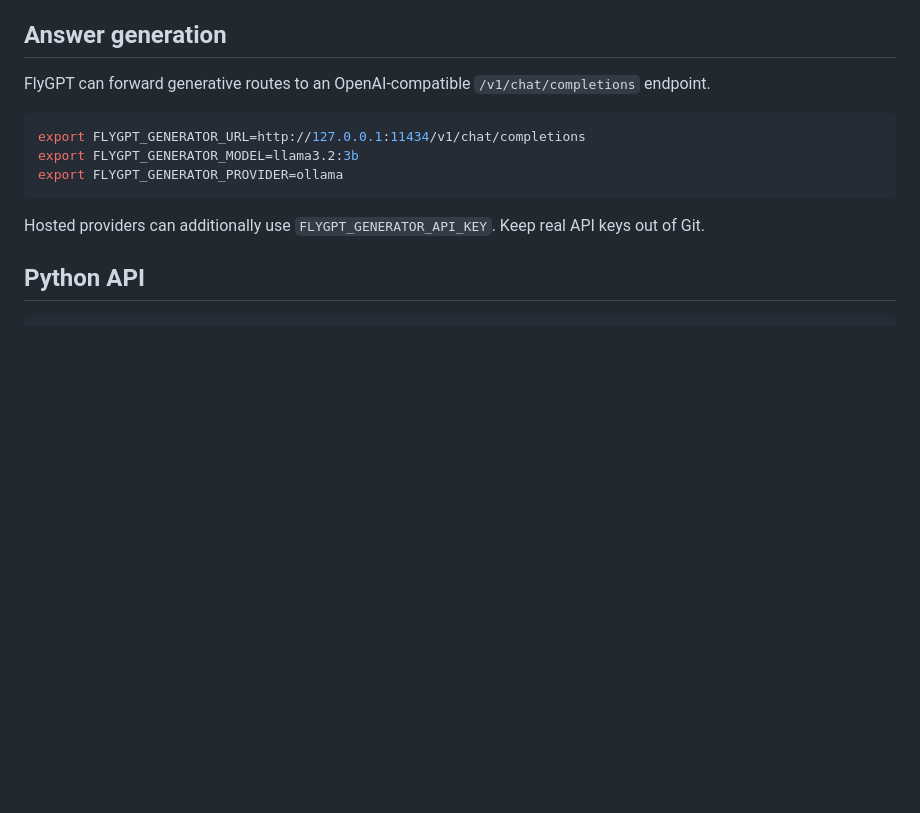
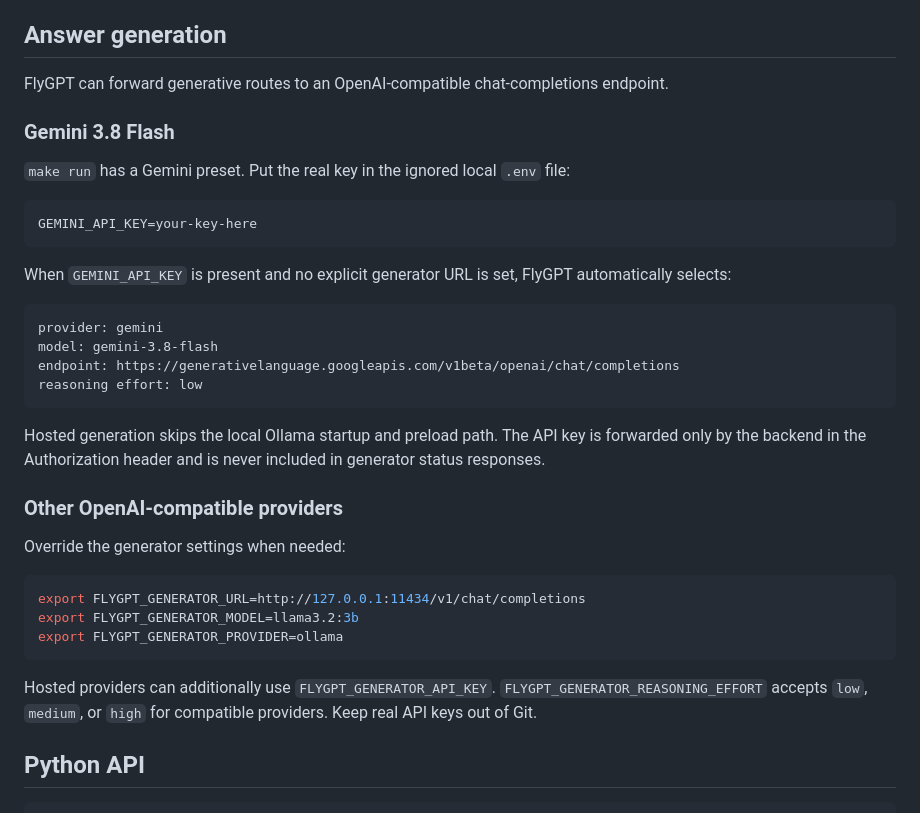
Before and after one commit to codingguy1026/FlyGPT, a Markdown page: README.md, the part around the change. Drawn GitHub-style; blank space fills up the shorter version.

Commit message:
docs: add Gemini 3.8 Flash setup

````diff
--- a/README.md
+++ b/README.md
@@ -109,7 +109,34 @@ Chat memory is scoped by authenticated user plus conversation session.
 ## Answer generation
 
 FlyGPT can forward generative routes to an OpenAI-compatible
-`/v1/chat/completions` endpoint.
+chat-completions endpoint.
+
+### Gemini 3.8 Flash
+
+`make run` has a Gemini preset. Put the real key in the ignored local
+`.env` file:
+
+```bash
+GEMINI_API_KEY=your-key-here
+```
+
+When `GEMINI_API_KEY` is present and no explicit generator URL is set,
+FlyGPT automatically selects:
+
+```text
+provider: gemini
+model: gemini-3.8-flash
+endpoint: https://generativelanguage.googleapis.com/v1beta/openai/chat/completions
+reasoning effort: low
+```
+
+Hosted generation skips the local Ollama startup and preload path. The API key
+is forwarded only by the backend in the Authorization header and is never
+included in generator status responses.
+
+### Other OpenAI-compatible providers
+
+Override the generator settings when needed:
 
 ```bash
 export FLYGPT_GENERATOR_URL=http://127.0.0.1:11434/v1/chat/completions
@@ -117,8 +144,9 @@ export FLYGPT_GENERATOR_MODEL=llama3.2:3b
 export FLYGPT_GENERATOR_PROVIDER=ollama
 ```
 
-Hosted providers can additionally use `FLYGPT_GENERATOR_API_KEY`. Keep real
-API keys out of Git.
+Hosted providers can additionally use `FLYGPT_GENERATOR_API_KEY`.
+`FLYGPT_GENERATOR_REASONING_EFFORT` accepts `low`, `medium`, or `high`
+for compatible providers. Keep real API keys out of Git.
 
 ## Python API
 
````
